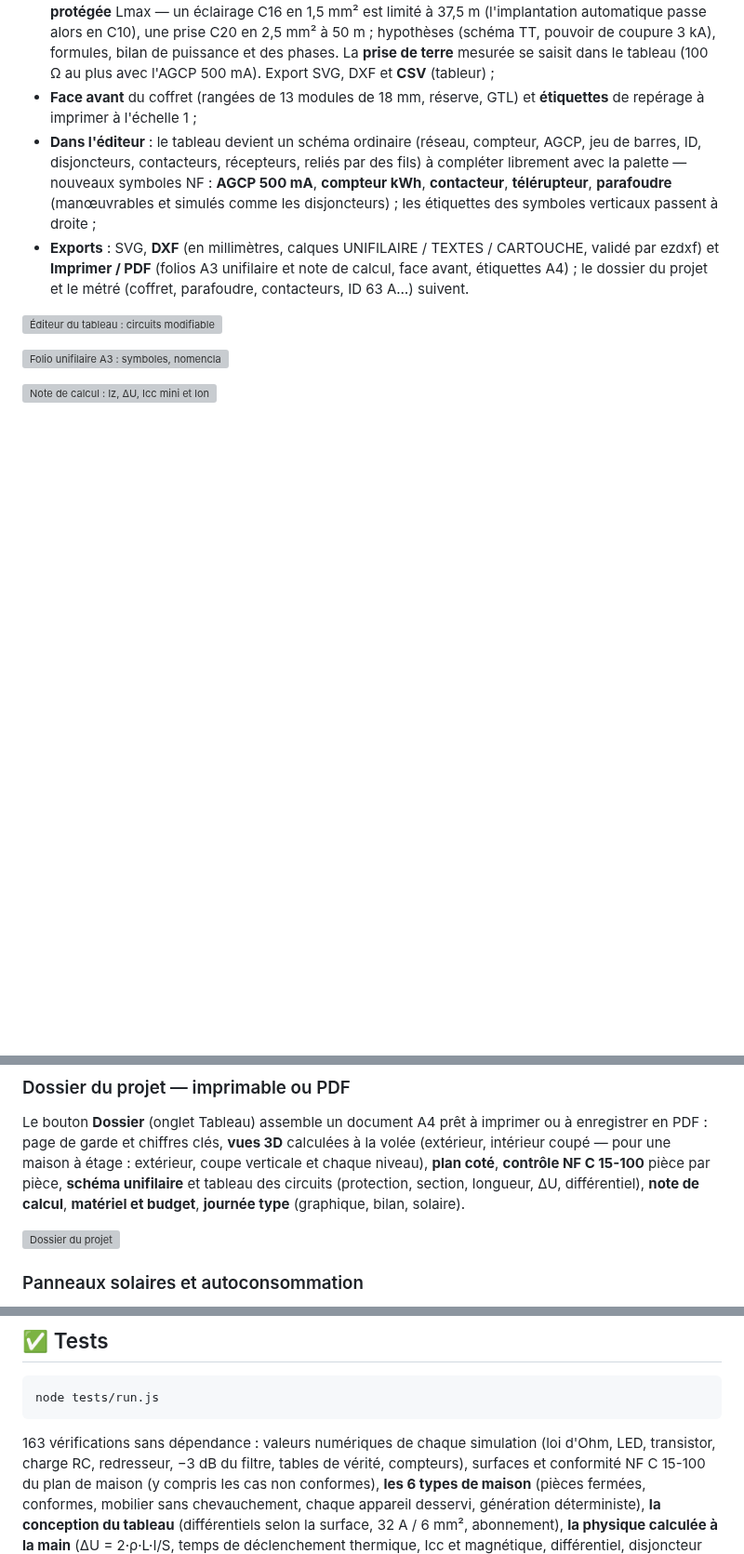
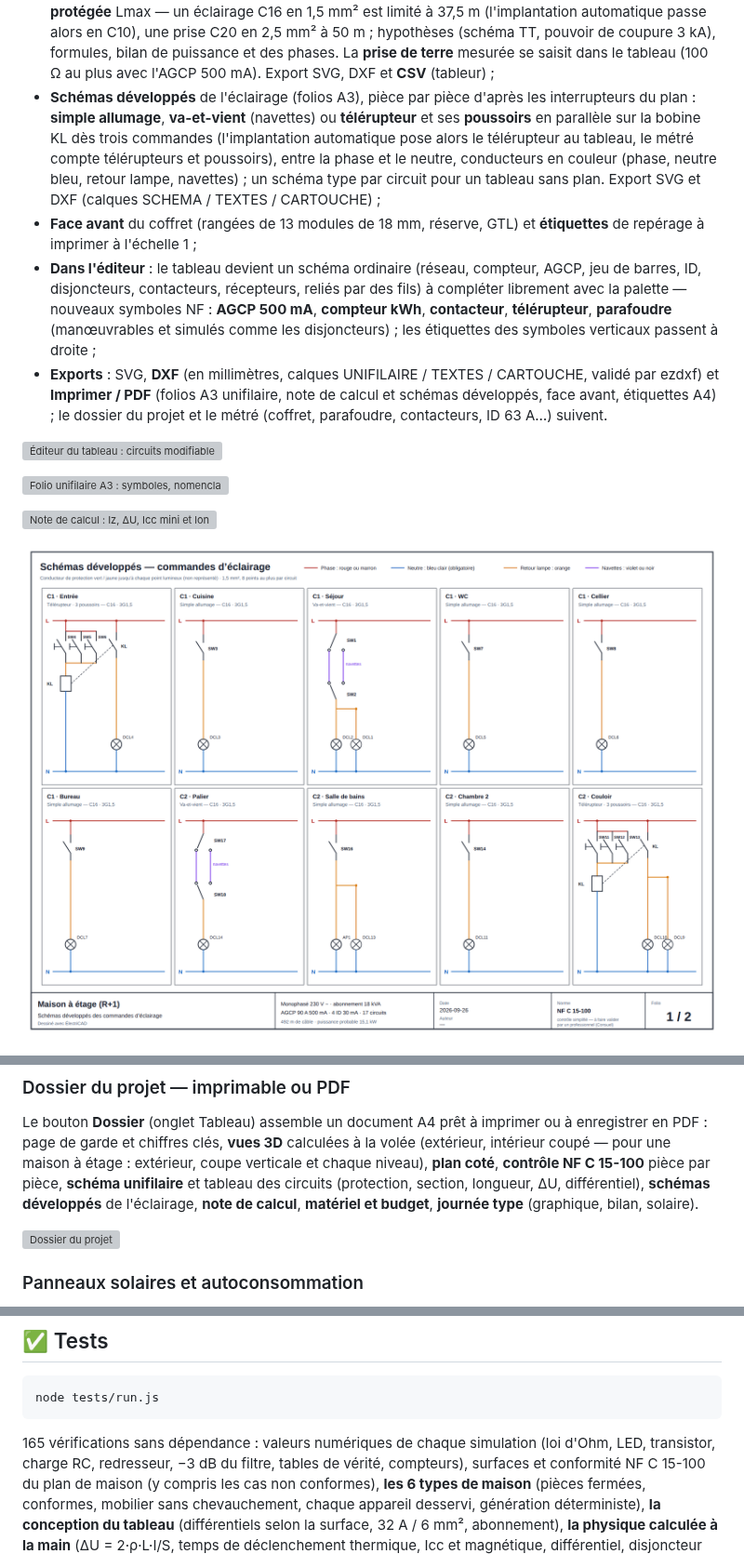
Before and after one commit to anthonydepollier22-creator/autocad, a Markdown page: README.md, 3 parts joined by grey strips. Shown at 93% size. Drawn GitHub-style; pictures changed too: docs/screenshot-schemas-developpes.png (added); blank space fills up the shorter version; grey boxes are pictures that could not be loaded.

````diff
--- a/README.md
+++ b/README.md
@@ -212,6 +212,13 @@ l'éditeur du tableau, **avec ou sans plan** :
   3 kA), formules, bilan de puissance et des phases. La **prise de terre** mesurée se
   saisit dans le tableau (100 Ω au plus avec l'AGCP 500 mA). Export SVG, DXF et
   **CSV** (tableur) ;
+- **Schémas développés** de l'éclairage (folios A3), pièce par pièce d'après les
+  interrupteurs du plan : **simple allumage**, **va-et-vient** (navettes) ou
+  **télérupteur** et ses **poussoirs** en parallèle sur la bobine KL dès trois commandes
+  (l'implantation automatique pose alors le télérupteur au tableau, le métré compte
+  télérupteurs et poussoirs), entre la phase et le neutre, conducteurs en couleur
+  (phase, neutre bleu, retour lampe, navettes) ; un schéma type par circuit pour un
+  tableau sans plan. Export SVG et DXF (calques SCHEMA / TEXTES / CARTOUCHE) ;
 - **Face avant** du coffret (rangées de 13 modules de 18 mm, réserve, GTL) et
   **étiquettes** de repérage à imprimer à l'échelle 1 ;
 - **Dans l'éditeur** : le tableau devient un schéma ordinaire (réseau, compteur, AGCP,
@@ -221,8 +228,8 @@ l'éditeur du tableau, **avec ou sans plan** :
   simulés comme les disjoncteurs) ; les étiquettes des symboles verticaux passent à
   droite ;
 - **Exports** : SVG, **DXF** (en millimètres, calques UNIFILAIRE / TEXTES / CARTOUCHE,
-  validé par ezdxf) et **Imprimer / PDF** (folios A3 unifilaire et note de calcul, face
-  avant, étiquettes A4) ; le
+  validé par ezdxf) et **Imprimer / PDF** (folios A3 unifilaire, note de calcul et schémas
+  développés, face avant, étiquettes A4) ; le
   dossier du projet et le métré (coffret, parafoudre, contacteurs, ID 63 A…) suivent.
 
 ![Éditeur du tableau : circuits modifiables et aperçu du folio](docs/screenshot-tableau-editeur.png)
@@ -230,6 +237,8 @@ l'éditeur du tableau, **avec ou sans plan** :
 ![Folio unifilaire A3 : symboles, nomenclature, cartouche](docs/screenshot-unifilaire.png)
 
 ![Note de calcul : Iz, ΔU, Icc mini et longueur maximale protégée par circuit](docs/screenshot-note-calcul.png)
+
+![Schémas développés : simple allumage, va-et-vient, télérupteur et poussoirs](docs/screenshot-schemas-developpes.png)
 
 ![Face avant du tableau](docs/screenshot-face-avant.png)
 
@@ -240,7 +249,7 @@ enregistrer en PDF : page de garde et chiffres clés, **vues 3D** calculées à
 (extérieur, intérieur coupé — pour une maison à étage : extérieur, coupe verticale et
 chaque niveau), **plan coté**, **contrôle NF C 15-100** pièce par pièce,
 **schéma unifilaire** et tableau des circuits (protection, section, longueur, ΔU,
-différentiel), **note de calcul**, **matériel et budget**, **journée type** (graphique, bilan, solaire).
+différentiel), **schémas développés** de l'éclairage, **note de calcul**, **matériel et budget**, **journée type** (graphique, bilan, solaire).
 
 ![Dossier du projet](docs/screenshot-dossier.png)
 
@@ -675,7 +684,7 @@ python3 -m http.server 8000
 node tests/run.js
 ```
 
-163 vérifications sans dépendance : valeurs numériques de chaque simulation
+165 vérifications sans dépendance : valeurs numériques de chaque simulation
 (loi d'Ohm, LED, transistor, charge RC, redresseur, −3 dB du filtre, tables de
 vérité, compteurs), surfaces et conformité NF C 15-100 du plan de maison (y compris
 les cas non conformes), **les 6 types de maison** (pièces fermées, conformes, mobilier
````
Also changed, not shown: 9 other files.
